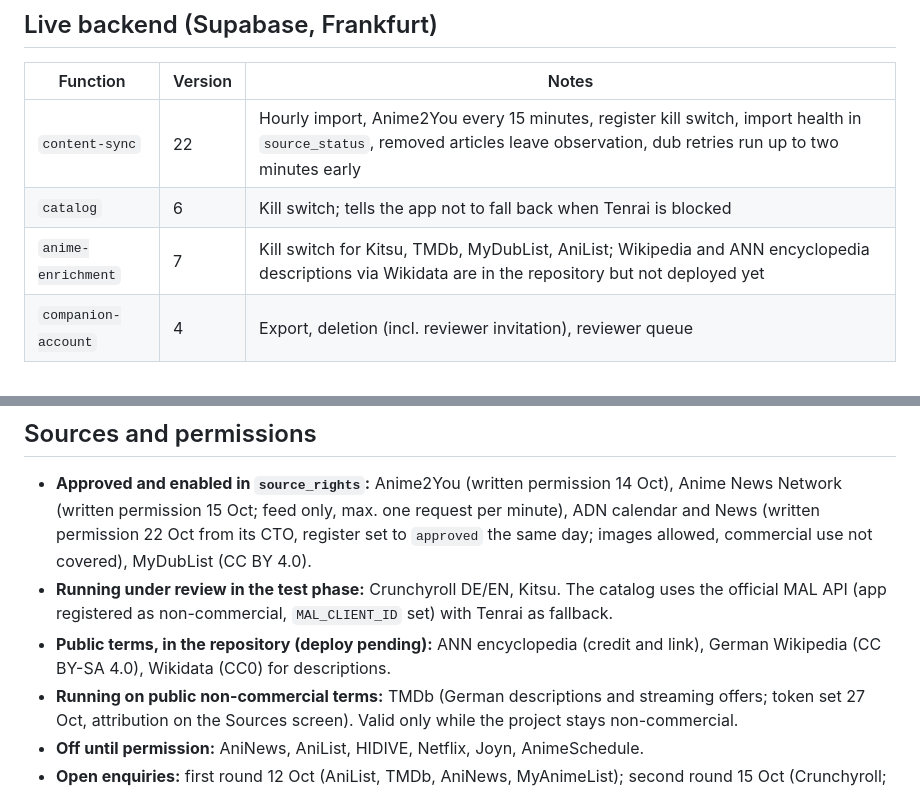
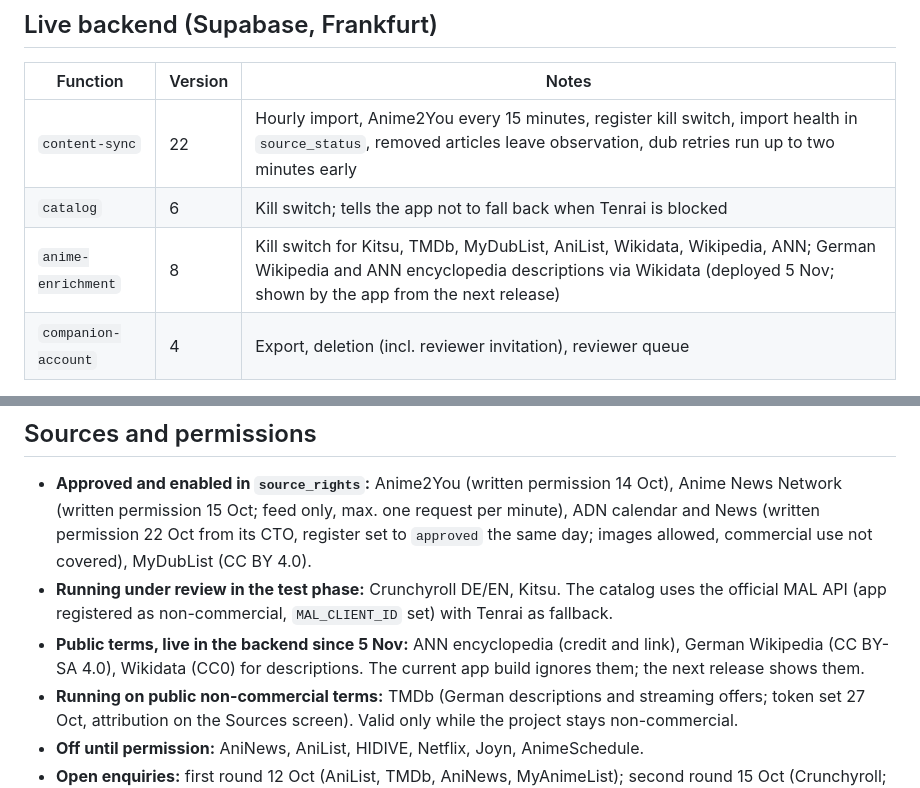
Before and after one commit to Tabtii/AniApp, a Markdown page: docs/STATUS.md, 2 parts joined by grey strips. Drawn GitHub-style.

Commit message:
Record the anime-enrichment deployment in the status page
Co-Authored-By: Claude Opus 5.5 <noreply@anthropic.com>
Claude-Session: https://claude.ai/code/session_01QVraBLkDro65JaHoppZ3Sp

```diff
--- a/docs/STATUS.md
+++ b/docs/STATUS.md
@@ -23,7 +23,7 @@ AniApp is run as a non-commercial passion project without planned revenue (see
 | --- | --- | --- |
 | `content-sync` | 22 | Hourly import, Anime2You every 15 minutes, register kill switch, import health in `source_status`, removed articles leave observation, dub retries run up to two minutes early |
 | `catalog` | 6 | Kill switch; tells the app not to fall back when Tenrai is blocked |
-| `anime-enrichment` | 7 | Kill switch for Kitsu, TMDb, MyDubList, AniList; Wikipedia and ANN encyclopedia descriptions via Wikidata are in the repository but not deployed yet |
+| `anime-enrichment` | 8 | Kill switch for Kitsu, TMDb, MyDubList, AniList, Wikidata, Wikipedia, ANN; German Wikipedia and ANN encyclopedia descriptions via Wikidata (deployed 5 Nov; shown by the app from the next release) |
 | `companion-account` | 4 | Export, deletion (incl. reviewer invitation), reviewer queue |
 
 - Migrations: repository and live history use the same versions, all applied
@@ -36,7 +36,7 @@ AniApp is run as a non-commercial passion project without planned revenue (see
 
 - **Approved and enabled in `source_rights`:** Anime2You (written permission 14 Oct), Anime News Network (written permission 15 Oct; feed only, max. one request per minute), ADN calendar and News (written permission 22 Oct from its CTO, register set to `approved` the same day; images allowed, commercial use not covered), MyDubList (CC BY 4.0).
 - **Running under review in the test phase:** Crunchyroll DE/EN, Kitsu. The catalog uses the official MAL API (app registered as non-commercial, `MAL_CLIENT_ID` set) with Tenrai as fallback.
-- **Public terms, in the repository (deploy pending):** ANN encyclopedia (credit and link), German Wikipedia (CC BY-SA 4.0), Wikidata (CC0) for descriptions.
+- **Public terms, live in the backend since 5 Nov:** ANN encyclopedia (credit and link), German Wikipedia (CC BY-SA 4.0), Wikidata (CC0) for descriptions. The current app build ignores them; the next release shows them.
 - **Running on public non-commercial terms:** TMDb (German descriptions and streaming offers; token set 27 Oct, attribution on the Sources screen). Valid only while the project stays non-commercial.
 - **Off until permission:** AniNews, AniList, HIDIVE, Netflix, Joyn, AnimeSchedule.
 - **Open enquiries:** first round 12 Oct (AniList, TMDb, AniNews, MyAnimeList);
```
